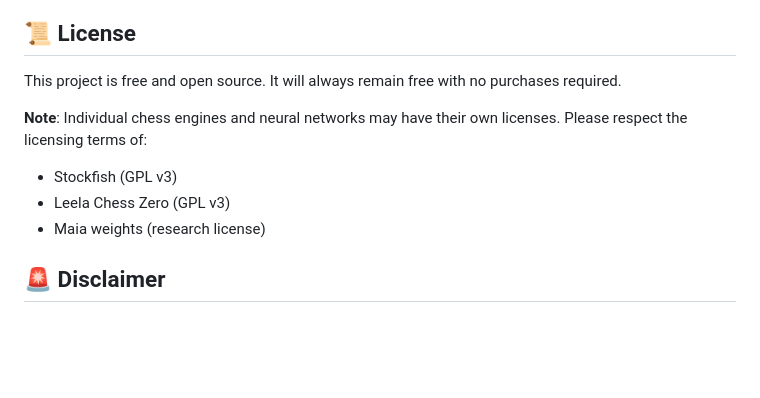
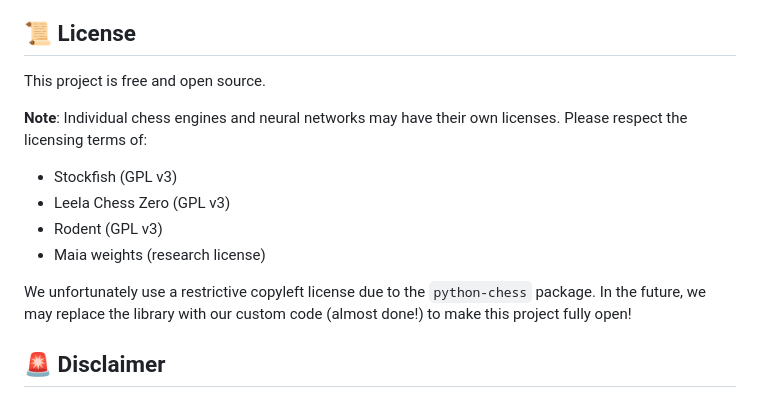
Before and after one commit to BarioIsCoding/BetterMintModded, a Markdown page: README.md, the part around the change. GitHub-like rendering; blank space fills up the shorter version.

```diff
--- a/README.md
+++ b/README.md
@@ -168,12 +168,16 @@ BetterMint Modded is a fork of:
 
 ## 📜 License
 
-This project is free and open source. It will always remain free with no purchases required.
+This project is free and open source.
 
 **Note**: Individual chess engines and neural networks may have their own licenses. Please respect the licensing terms of:
 - Stockfish (GPL v3)
 - Leela Chess Zero (GPL v3)
+- Rodent (GPL v3)
 - Maia weights (research license)
+
+We unfortunately use a restrictive copyleft license due to the `python-chess` package.
+In the future, we may replace the library with our custom code (almost done!) to make this project fully open!
 
 ## 🚨 Disclaimer
 
```
